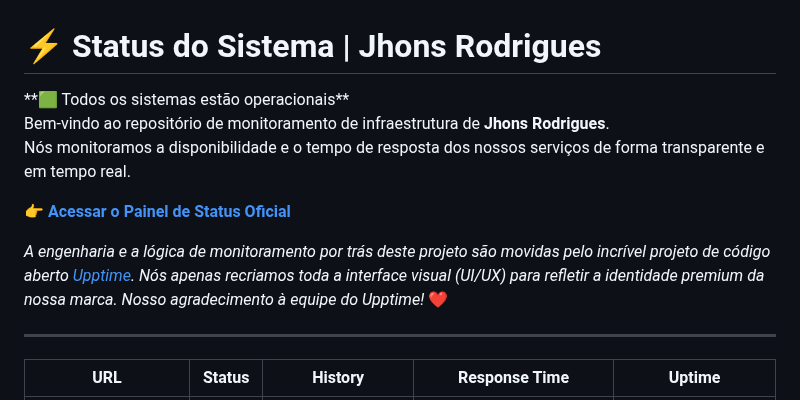
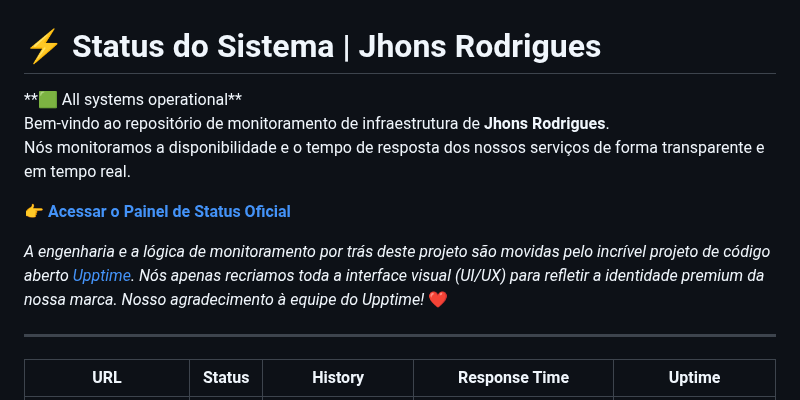
Before and after one commit to jhonsrodrigues/jhonsrodrigues-status, a Markdown page: README.md, the part around one of its changes. Drawn GitHub-style.

Commit message:
:pencil: Update summary in README [skip ci] [upptime]

```diff
--- a/README.md
+++ b/README.md
@@ -1,13 +1,13 @@
 # ⚡ Status do Sistema | Jhons Rodrigues
 
-<!--live status--> **🟩 Todos os sistemas estão operacionais**
+<!--live status--> **🟩 All systems operational**
 
 Bem-vindo ao repositório de monitoramento de infraestrutura de **Jhons Rodrigues**.
 Nós monitoramos a disponibilidade e o tempo de resposta dos nossos serviços de forma transparente e em tempo real.
 
 👉 **[Acessar o Painel de Status Oficial](https://status.jhonsrodrigues.com)**
 
-*A engenharia e a lógica de monitoramento por trás deste projeto são movidas pelo incrível projeto de código aberto [Upptime](https://upptime.js.org/). Nós apenas recriamos toda a interface visual (UI/UX) para refletir a identidade premium da nossa marca. Nosso agradecimento à equipe do Upptime!* ❤️
+_A engenharia e a lógica de monitoramento por trás deste projeto são movidas pelo incrível projeto de código aberto [Upptime](https://upptime.js.org/). Nós apenas recriamos toda a interface visual (UI/UX) para refletir a identidade premium da nossa marca. Nosso agradecimento à equipe do Upptime!_ ❤️
 
 ---
 
```
Also changed, not shown: other parts of README.md (+2 -2 lines).
